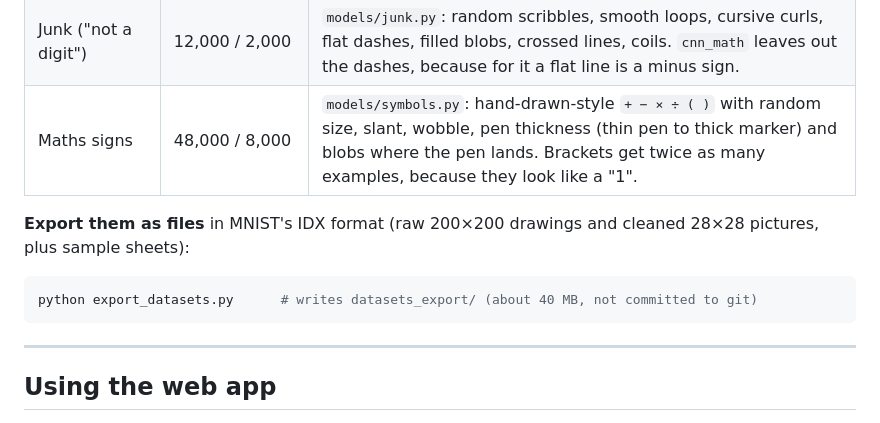
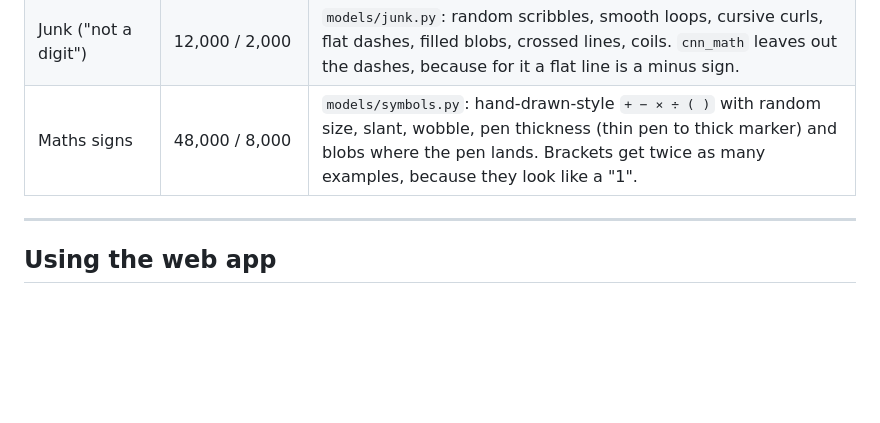
Before and after one commit to krizh4/COS30018_HNRS_Project, a Markdown page: README.md, the part around the change. GitHub-like rendering; blank space fills up the shorter version.

Commit message:
remove an unwanted line from README file

````diff
--- a/README.md
+++ b/README.md
@@ -184,12 +184,6 @@ The neural networks are trained with Adam (learning rate 0.001), cross-entropy l
 | Maths signs | 48,000 / 8,000 | `models/symbols.py`: hand-drawn-style `+ − × ÷ ( )` with random size, slant, wobble, pen thickness (thin pen to thick marker) and blobs where the pen lands. Brackets get twice as many examples, because they look like a "1". |
 
 
-**Export them as files** in MNIST's IDX format (raw 200×200 drawings and cleaned 28×28 pictures, plus sample sheets):
-
-```powershell
-python export_datasets.py      # writes datasets_export/ (about 40 MB, not committed to git)
-```
-
 ---
 
 ## Using the web app
````
